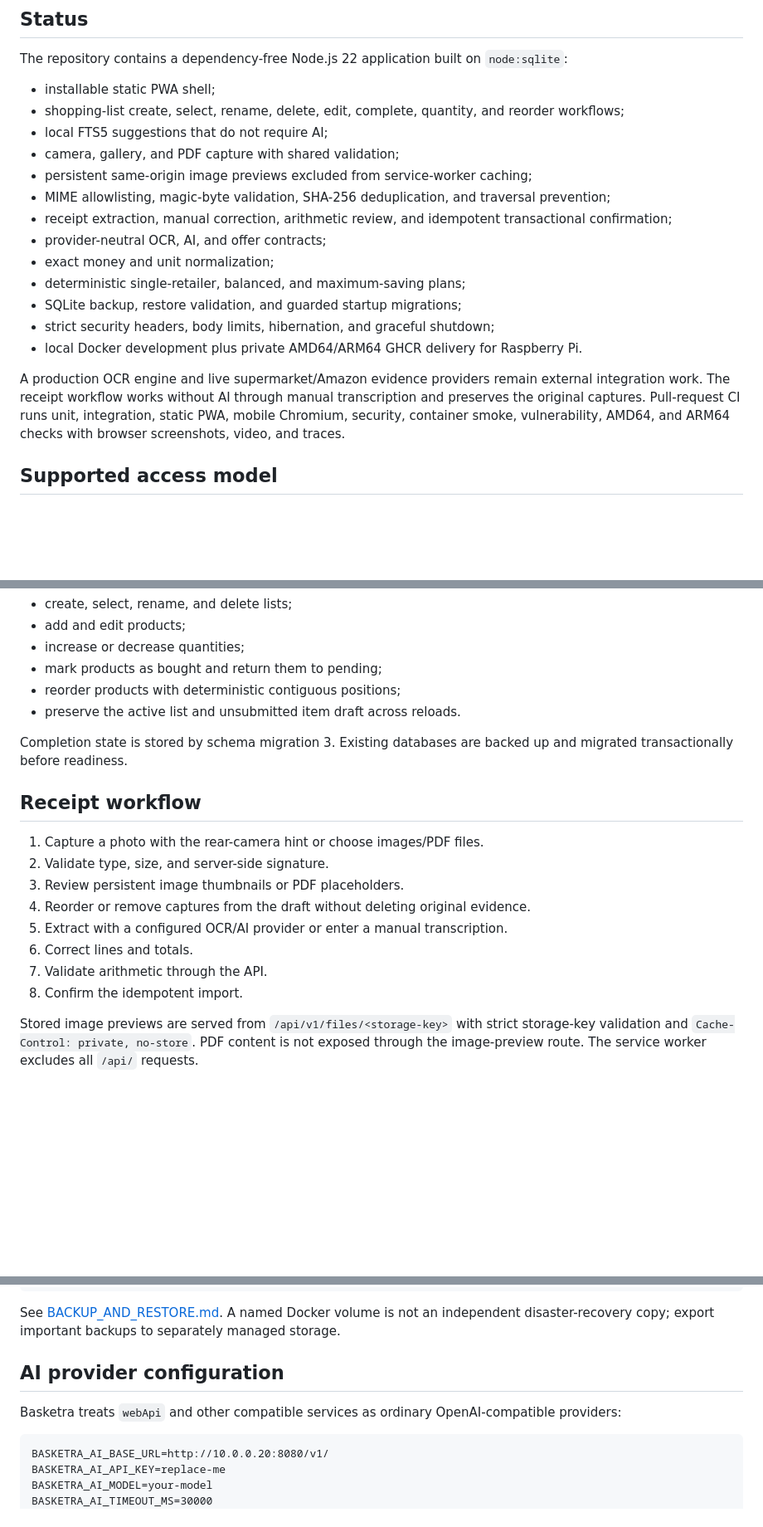
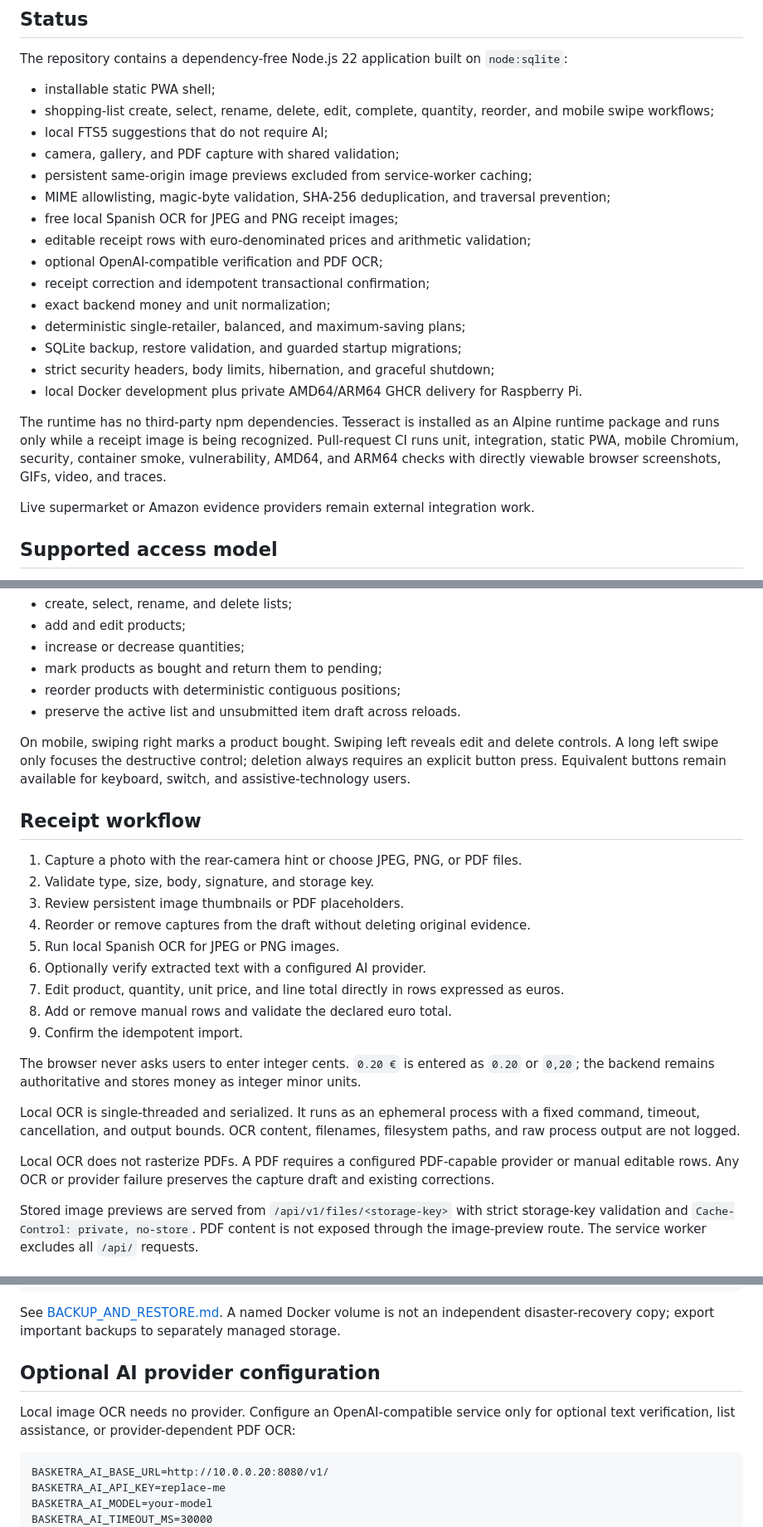
Before and after one commit to juanjoGonDev/Basketra, a Markdown page: README.md, 3 parts joined by grey strips. Shown at 83% size. GitHub-like rendering; blank space fills up the shorter version.

Commit message:
docs(readme): document local ocr and euro review

````diff
--- a/README.md
+++ b/README.md
@@ -7,20 +7,24 @@ Basketra is a private, mobile-first grocery application for personal use. It sto
 The repository contains a dependency-free Node.js 22 application built on `node:sqlite`:
 
 - installable static PWA shell;
-- shopping-list create, select, rename, delete, edit, complete, quantity, and reorder workflows;
+- shopping-list create, select, rename, delete, edit, complete, quantity, reorder, and mobile swipe workflows;
 - local FTS5 suggestions that do not require AI;
 - camera, gallery, and PDF capture with shared validation;
 - persistent same-origin image previews excluded from service-worker caching;
 - MIME allowlisting, magic-byte validation, SHA-256 deduplication, and traversal prevention;
-- receipt extraction, manual correction, arithmetic review, and idempotent transactional confirmation;
-- provider-neutral OCR, AI, and offer contracts;
-- exact money and unit normalization;
+- free local Spanish OCR for JPEG and PNG receipt images;
+- editable receipt rows with euro-denominated prices and arithmetic validation;
+- optional OpenAI-compatible verification and PDF OCR;
+- receipt correction and idempotent transactional confirmation;
+- exact backend money and unit normalization;
 - deterministic single-retailer, balanced, and maximum-saving plans;
 - SQLite backup, restore validation, and guarded startup migrations;
 - strict security headers, body limits, hibernation, and graceful shutdown;
 - local Docker development plus private AMD64/ARM64 GHCR delivery for Raspberry Pi.
 
-A production OCR engine and live supermarket/Amazon evidence providers remain external integration work. The receipt workflow works without AI through manual transcription and preserves the original captures. Pull-request CI runs unit, integration, static PWA, mobile Chromium, security, container smoke, vulnerability, AMD64, and ARM64 checks with browser screenshots, video, and traces.
+The runtime has no third-party npm dependencies. Tesseract is installed as an Alpine runtime package and runs only while a receipt image is being recognized. Pull-request CI runs unit, integration, static PWA, mobile Chromium, security, container smoke, vulnerability, AMD64, and ARM64 checks with directly viewable browser screenshots, GIFs, video, and traces.
+
+Live supermarket or Amazon evidence providers remain external integration work.
 
 ## Supported access model
 
@@ -126,18 +137,25 @@ The UI and API support complete list management:
 - reorder products with deterministic contiguous positions;
 - preserve the active list and unsubmitted item draft across reloads.
 
-Completion state is stored by schema migration 3. Existing databases are backed up and migrated transactionally before readiness.
+On mobile, swiping right marks a product bought. Swiping left reveals edit and delete controls. A long left swipe only focuses the destructive control; deletion always requires an explicit button press. Equivalent buttons remain available for keyboard, switch, and assistive-technology users.
 
 ## Receipt workflow
 
-1. Capture a photo with the rear-camera hint or choose images/PDF files.
-2. Validate type, size, and server-side signature.
+1. Capture a photo with the rear-camera hint or choose JPEG, PNG, or PDF files.
+2. Validate type, size, body, signature, and storage key.
 3. Review persistent image thumbnails or PDF placeholders.
 4. Reorder or remove captures from the draft without deleting original evidence.
-5. Extract with a configured OCR/AI provider or enter a manual transcription.
-6. Correct lines and totals.
-7. Validate arithmetic through the API.
-8. Confirm the idempotent import.
+5. Run local Spanish OCR for JPEG or PNG images.
+6. Optionally verify extracted text with a configured AI provider.
+7. Edit product, quantity, unit price, and line total directly in rows expressed as euros.
+8. Add or remove manual rows and validate the declared euro total.
+9. Confirm the idempotent import.
+
+The browser never asks users to enter integer cents. `0.20 €` is entered as `0.20` or `0,20`; the backend remains authoritative and stores money as integer minor units.
+
+Local OCR is single-threaded and serialized. It runs as an ephemeral process with a fixed command, timeout, cancellation, and output bounds. OCR content, filenames, filesystem paths, and raw process output are not logged.
+
+Local OCR does not rasterize PDFs. A PDF requires a configured PDF-capable provider or manual editable rows. Any OCR or provider failure preserves the capture draft and existing corrections.
 
 Stored image previews are served from `/api/v1/files/<storage-key>` with strict storage-key validation and `Cache-Control: private, no-store`. PDF content is not exposed through the image-preview route. The service worker excludes all `/api/` requests.
 
@@ -157,9 +175,9 @@ curl --fail --request POST http://127.0.0.1:3000/api/v1/restore/validate \
 
 See [BACKUP_AND_RESTORE.md](BACKUP_AND_RESTORE.md). A named Docker volume is not an independent disaster-recovery copy; export important backups to separately managed storage.
 
-## AI provider configuration
+## Optional AI provider configuration
 
-Basketra treats `webApi` and other compatible services as ordinary OpenAI-compatible providers:
+Local image OCR needs no provider. Configure an OpenAI-compatible service only for optional text verification, list assistance, or provider-dependent PDF OCR:
 
 ```dotenv
 BASKETRA_AI_BASE_URL=http://10.0.0.20:8080/v1/
````
Also changed, not shown: other parts of README.md (+11 -4 lines).
